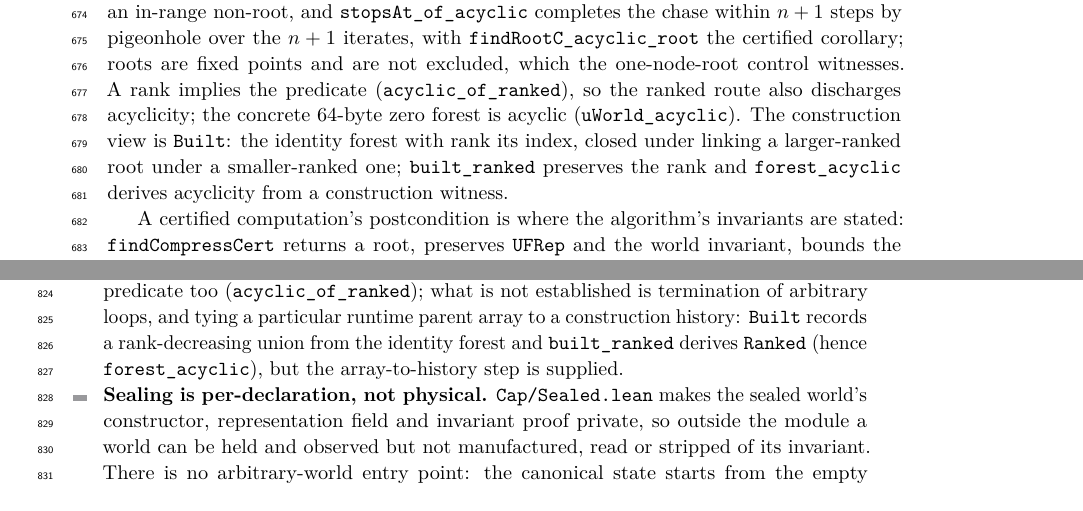
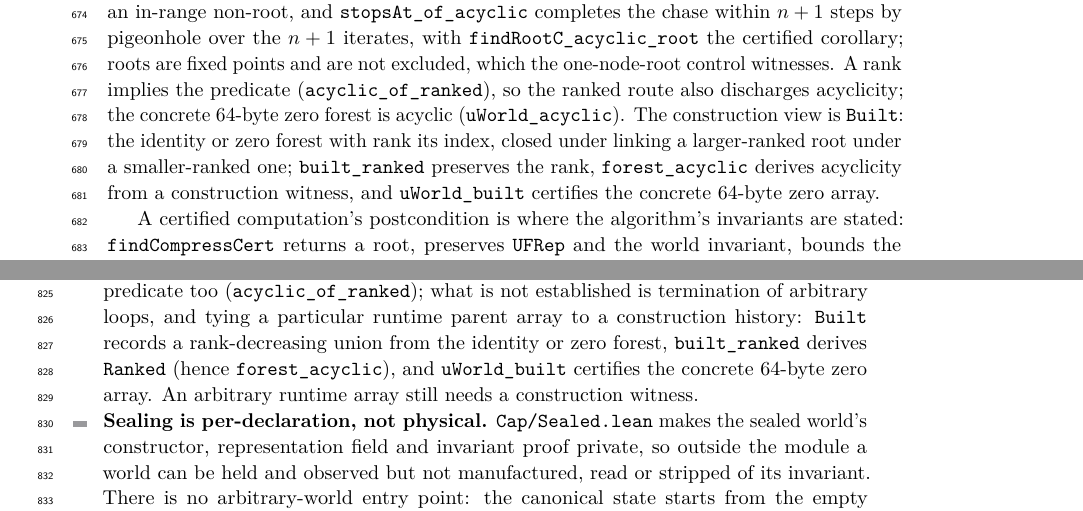
Before and after one commit to scidonia/ownership, a LaTeX paper (paper/sealed-ownership.tex): two parts of pages 16 and 19 of 21, joined at a grey line, cut so that both start at the same text. Compiled offline with pdfLaTeX.

Commit message:
Certify the zero forest and expose marshalling reads
Cap/UFForest.lean adds the zero initial forest to Built, proves that it is ranked and acyclic, and Cap/UFCertified.lean certifies the concrete 64-byte zero array as uWorld_built. The termination limitation now distinguishes this concrete certificate from an arbitrary runtime array, which still needs a construction witness. Cap/Marshal.lean adds Marshal.read/read_rep and extends marshal_example to read the allocated value back; the limitations and notes distinguish the value-level decoder from the still-missing capability-indexed read and checked write wrapper.

```diff
--- a/paper/sealed-ownership.tex
+++ b/paper/sealed-ownership.tex
@@ -1007,10 +1007,11 @@ with \lean{findRootC\_acyclic\_root} the certified corollary; roots are fixed
 points and are not excluded, which the one-node-root control witnesses. A rank
 implies the predicate (\lean{acyclic\_of\_ranked}), so the ranked route also
 discharges acyclicity; the concrete 64-byte zero forest is acyclic
-(\lean{uWorld\_acyclic}). The construction view is \lean{Built}: the identity
-forest with rank its index, closed under linking a larger-ranked root under a
-smaller-ranked one; \lean{built\_ranked} preserves the rank and
-\lean{forest\_acyclic} derives acyclicity from a construction witness.
+(\lean{uWorld\_acyclic}). The construction view is \lean{Built}: the identity or
+zero forest with rank its index, closed under linking a larger-ranked root under
+a smaller-ranked one; \lean{built\_ranked} preserves the rank,
+\lean{forest\_acyclic} derives acyclicity from a construction witness, and
+\lean{uWorld\_built} certifies the concrete 64-byte zero array.
 
 A certified computation's postcondition is where the algorithm's invariants are
 stated: \lean{findCompressCert} returns a root, preserves \lean{UFRep} and the
@@ -1209,8 +1211,10 @@ fragment with a simulation proof (additional compiler work).
   yields the predicate too (\lean{acyclic\_of\_ranked}); what is not
   established is termination of arbitrary loops, and tying a particular runtime
   parent array to a construction history: \lean{Built} records a rank-decreasing
-  union from the identity forest and \lean{built\_ranked} derives \lean{Ranked}
-  (hence \lean{forest\_acyclic}), but the array-to-history step is supplied.
+  union from the identity or zero forest, \lean{built\_ranked} derives
+  \lean{Ranked} (hence \lean{forest\_acyclic}), and \lean{uWorld\_built}
+  certifies the concrete 64-byte zero array. An arbitrary runtime array still
+  needs a construction witness.
 \item \textbf{Sealing is per-declaration, not physical.}
   \lean{Cap/Sealed.lean} makes the sealed world's constructor, representation
   field and invariant proof private, so outside the module a world can be held
```
Also changed, not shown: AGENTS.md (+8 -6 lines), paper/sealed-ownership.pdf, paper/sealed-ownership.tex (10 more changed lines), 3 other files.
